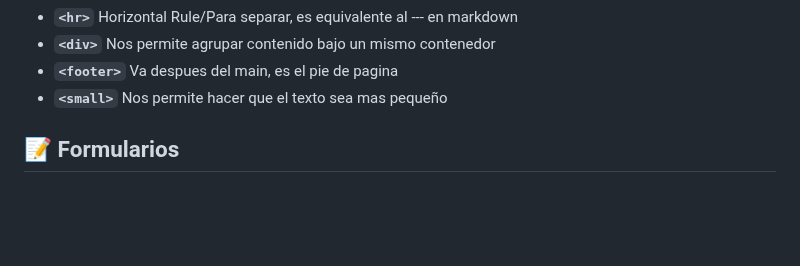
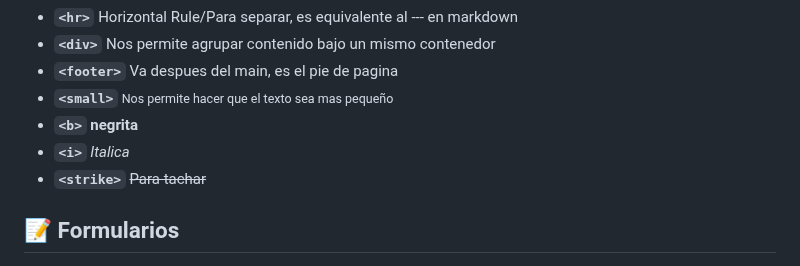
Before and after one commit to El-vertedero-de-Fabo/Working, a Markdown page: Readmes/Html.md, the part around one of its changes. GitHub-like rendering; blank space fills up the shorter version.

Commit message:
Para tachar

```diff
--- a/Readmes/Html.md
+++ b/Readmes/Html.md
@@ -65,7 +65,11 @@ Todo lo [azul](#) son los atributos, para que queden mas legibles
 - **`<hr>`** Horizontal Rule/Para separar, es equivalente al --- en markdown
 - **`<div>`** Nos permite agrupar contenido bajo un mismo contenedor
 - **`<footer>`** Va despues del main, es el pie de pagina
-- **`<small>`** Nos permite hacer que el texto sea mas pequeño
+- **`<small>`** <small>Nos permite hacer que el texto sea mas pequeño</small>
+- **`<b>`** <b>negrita<b>
+- **`<i>`** <i>Italica<i>
+- **`<strike>`** <strike> Para tachar </strike>
+
 
 ## 📝 Formularios
 
```
Also changed, not shown: other parts of Readmes/Html.md (+1 -1 lines).
